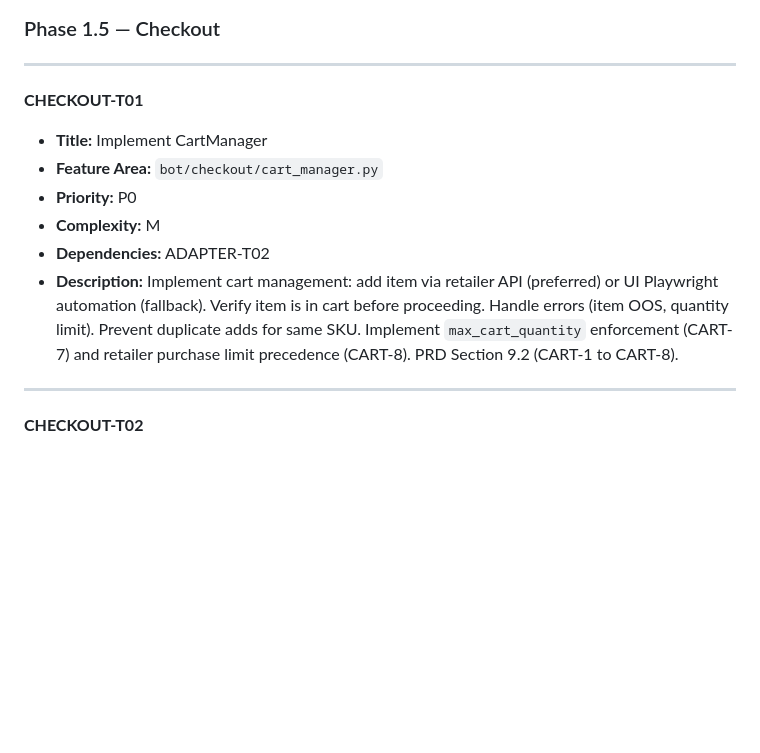
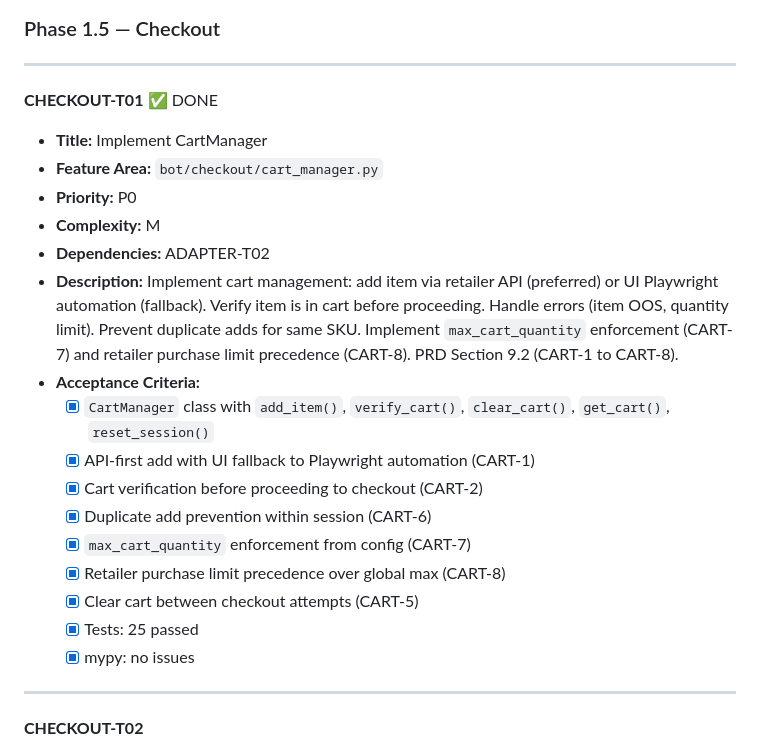
Before and after one commit to icarusdeo1/PokeBot, a Markdown page: pokebot-tasks.md, the part around the change. GitHub-like rendering; blank space fills up the shorter version.

Commit message:
docs: mark CHECKOUT-T01 complete in pokebot-tasks.md

```diff
--- a/pokebot-tasks.md
+++ b/pokebot-tasks.md
@@ -426,13 +426,23 @@
 
 ---
 
-**CHECKOUT-T01**
+**CHECKOUT-T01** ✅ DONE
 - **Title:** Implement CartManager
 - **Feature Area:** `bot/checkout/cart_manager.py`
 - **Priority:** P0
 - **Complexity:** M
 - **Dependencies:** ADAPTER-T02
 - **Description:** Implement cart management: add item via retailer API (preferred) or UI Playwright automation (fallback). Verify item is in cart before proceeding. Handle errors (item OOS, quantity limit). Prevent duplicate adds for same SKU. Implement `max_cart_quantity` enforcement (CART-7) and retailer purchase limit precedence (CART-8). PRD Section 9.2 (CART-1 to CART-8).
+- **Acceptance Criteria:**
+  - [x] `CartManager` class with `add_item()`, `verify_cart()`, `clear_cart()`, `get_cart()`, `reset_session()`
+  - [x] API-first add with UI fallback to Playwright automation (CART-1)
+  - [x] Cart verification before proceeding to checkout (CART-2)
+  - [x] Duplicate add prevention within session (CART-6)
+  - [x] `max_cart_quantity` enforcement from config (CART-7)
+  - [x] Retailer purchase limit precedence over global max (CART-8)
+  - [x] Clear cart between checkout attempts (CART-5)
+  - [x] Tests: 25 passed
+  - [x] mypy: no issues
 
 ---
 
```
